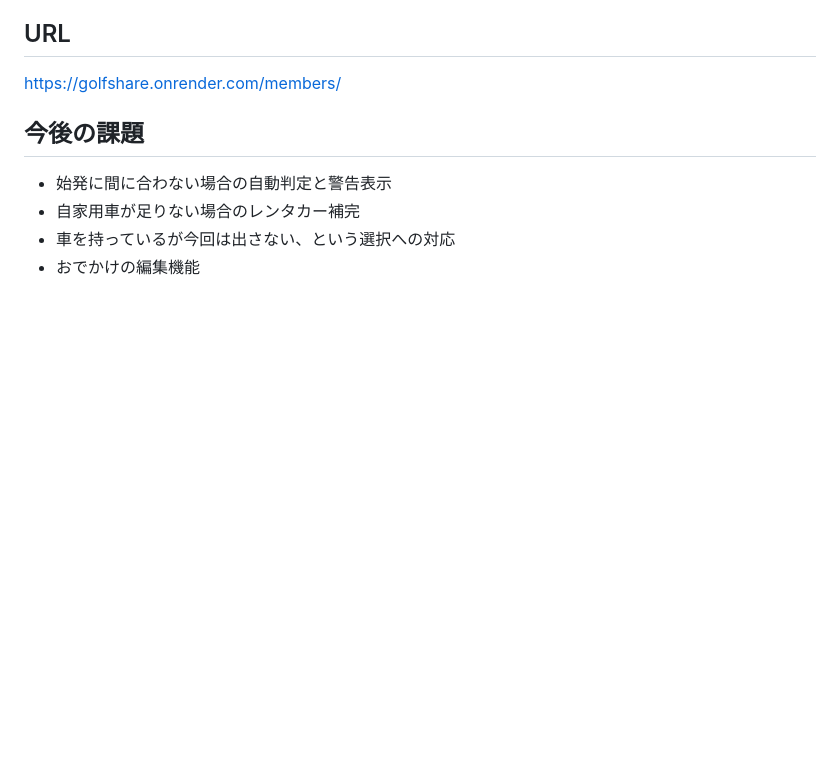
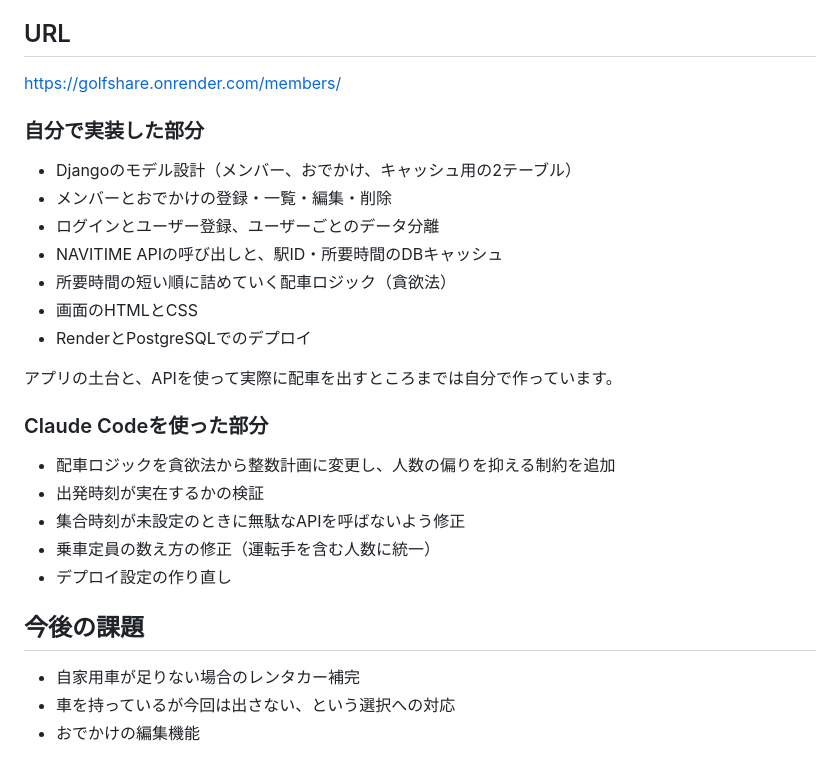
Before and after one commit to s1f102402383/golfshare, a Markdown page: README.md, the part around one of its changes. Rendered like a GitHub page; blank space fills up the shorter version.

```diff
--- a/README.md
+++ b/README.md
@@ -56,9 +72,32 @@ API呼び出しは `navitime.py` に切り出しています。他の乗換案
 
 https://golfshare.onrender.com/members/
 
+
+
+### 自分で実装した部分
+
+- Djangoのモデル設計（メンバー、おでかけ、キャッシュ用の2テーブル）
+- メンバーとおでかけの登録・一覧・編集・削除
+- ログインとユーザー登録、ユーザーごとのデータ分離
+- NAVITIME APIの呼び出しと、駅ID・所要時間のDBキャッシュ
+- 所要時間の短い順に詰めていく配車ロジック（貪欲法）
+- 画面のHTMLとCSS
+- RenderとPostgreSQLでのデプロイ
+
+アプリの土台と、APIを使って実際に配車を出すところまでは自分で作っています。
+
+### Claude Codeを使った部分
+
+- 配車ロジックを貪欲法から整数計画に変更し、人数の偏りを抑える制約を追加
+- 出発時刻が実在するかの検証
+- 集合時刻が未設定のときに無駄なAPIを呼ばないよう修正
+- 乗車定員の数え方の修正（運転手を含む人数に統一）
+- デプロイ設定の作り直し
+
+
+
 ## 今後の課題
 
-- 始発に間に合わない場合の自動判定と警告表示
 - 自家用車が足りない場合のレンタカー補完
 - 車を持っているが今回は出さない、という選択への対応
 - おでかけの編集機能
```
Also changed, not shown: other parts of README.md (+25 -9 lines).
